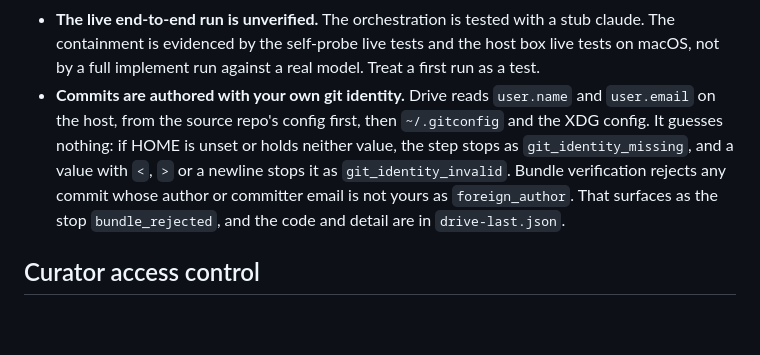
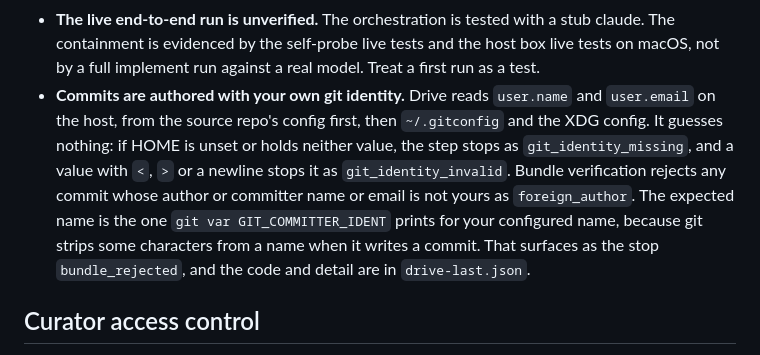
Before and after one commit to Amanborn007/detent, a Markdown page: SECURITY.md, the part around one of its changes. GitHub-like rendering; blank space fills up the shorter version.

```diff
--- a/SECURITY.md
+++ b/SECURITY.md
@@ -71,7 +71,7 @@ What is not covered. Read these before you use it on anything you care about.
 - **The shim log can be forged ahead of time.** The call log is writable by the child, because the shim has to append to it from inside the sandbox. The one-to-one check catches a command that skipped the shim or a log that drifted from the transcript. It does not catch a model that deliberately writes log lines for its own future commands before it runs them. The sentinel and the transcript shape checks do not cover that either.
 - **Other processes' arguments and environment are readable on macOS.** A sandboxed command can read the exec-time argv and environment of other processes you run, through the `KERN_PROCARGS2` sysctl. This is the known gap in the self-probe, which reports it as a known limit and not as a failure. The mitigation is that drive refuses to start when its own environment holds a secret-shaped variable (`env_secret`), but a process another program started with a secret in its arguments is not covered. The host box denies this sysctl, but the implement child's profile is Claude Code's, not drive's.
 - **The live end-to-end run is unverified.** The orchestration is tested with a stub claude. The containment is evidenced by the self-probe live tests and the host box live tests on macOS, not by a full implement run against a real model. Treat a first run as a test.
-- **Commits are authored with your own git identity.** Drive reads `user.name` and `user.email` on the host, from the source repo's config first, then `~/.gitconfig` and the XDG config. It guesses nothing: if HOME is unset or holds neither value, the step stops as `git_identity_missing`, and a value with `<`, `>` or a newline stops it as `git_identity_invalid`. Bundle verification rejects any commit whose author or committer email is not yours as `foreign_author`. That surfaces as the stop `bundle_rejected`, and the code and detail are in `drive-last.json`.
+- **Commits are authored with your own git identity.** Drive reads `user.name` and `user.email` on the host, from the source repo's config first, then `~/.gitconfig` and the XDG config. It guesses nothing: if HOME is unset or holds neither value, the step stops as `git_identity_missing`, and a value with `<`, `>` or a newline stops it as `git_identity_invalid`. Bundle verification rejects any commit whose author or committer name or email is not yours as `foreign_author`. The expected name is the one `git var GIT_COMMITTER_IDENT` prints for your configured name, because git strips some characters from a name when it writes a commit. That surfaces as the stop `bundle_rejected`, and the code and detail are in `drive-last.json`.
 
 ## Curator access control
 
```
Also changed, not shown: other parts of SECURITY.md (+4 -4 lines), docs/REFERENCE.md (+3 -3 lines).
